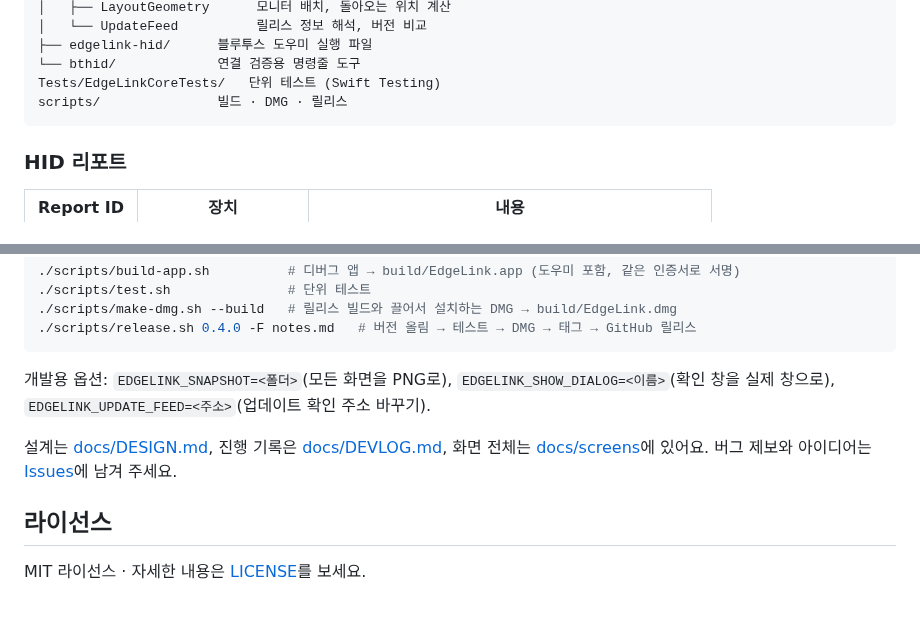
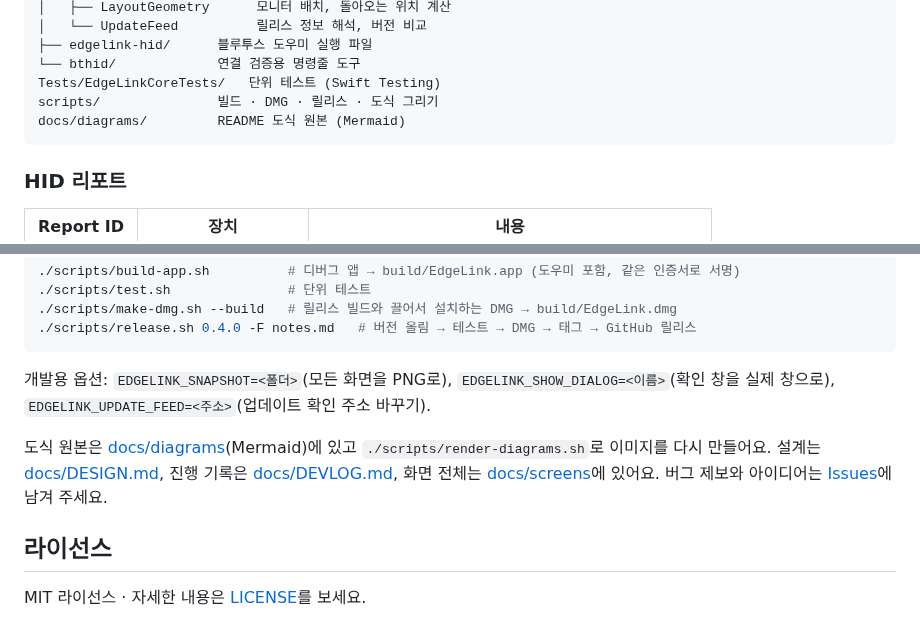
Before and after one commit to JUNG-WOOSEUNG/EdgeLink, a Markdown page: README.md, 2 parts joined by grey strips. Drawn GitHub-style.

````diff
--- a/README.md
+++ b/README.md
@@ -245,7 +199,8 @@ Sources/
 ├── edgelink-hid/      블루투스 도우미 실행 파일
 └── bthid/             연결 검증용 명령줄 도구
 Tests/EdgeLinkCoreTests/   단위 테스트 (Swift Testing)
-scripts/               빌드 · DMG · 릴리스
+scripts/               빌드 · DMG · 릴리스 · 도식 그리기
+docs/diagrams/         README 도식 원본 (Mermaid)
 ```
 
 ### HID 리포트
@@ -269,7 +224,7 @@ Xcode 없이 Command Line Tools(Swift 5.10 이상)만 있어도 돼요.
 
 개발용 옵션: `EDGELINK_SNAPSHOT=<폴더>`(모든 화면을 PNG로), `EDGELINK_SHOW_DIALOG=<이름>`(확인 창을 실제 창으로), `EDGELINK_UPDATE_FEED=<주소>`(업데이트 확인 주소 바꾸기).
 
-설계는 [docs/DESIGN.md](docs/DESIGN.md), 진행 기록은 [docs/DEVLOG.md](docs/DEVLOG.md), 화면 전체는 [docs/screens](docs/screens/README.md)에 있어요. 버그 제보와 아이디어는 [Issues](https://github.com/JUNG-WOOSEUNG/EdgeLink/issues)에 남겨 주세요.
+도식 원본은 [docs/diagrams](docs/diagrams)(Mermaid)에 있고 `./scripts/render-diagrams.sh`로 이미지를 다시 만들어요. 설계는 [docs/DESIGN.md](docs/DESIGN.md), 진행 기록은 [docs/DEVLOG.md](docs/DEVLOG.md), 화면 전체는 [docs/screens](docs/screens/README.md)에 있어요. 버그 제보와 아이디어는 [Issues](https://github.com/JUNG-WOOSEUNG/EdgeLink/issues)에 남겨 주세요.
 
 ## 라이선스
 
````
Also changed, not shown: other parts of README.md (+18 -64 lines), docs/images/diagram-architecture.png (added), docs/images/diagram-bluetooth.png (added), docs/images/diagram-input-path.png (added), docs/images/diagram-onboarding.png (added), docs/images/diagram-switching.png (added), docs/images/diagram-update.png (added), 9 other files.
